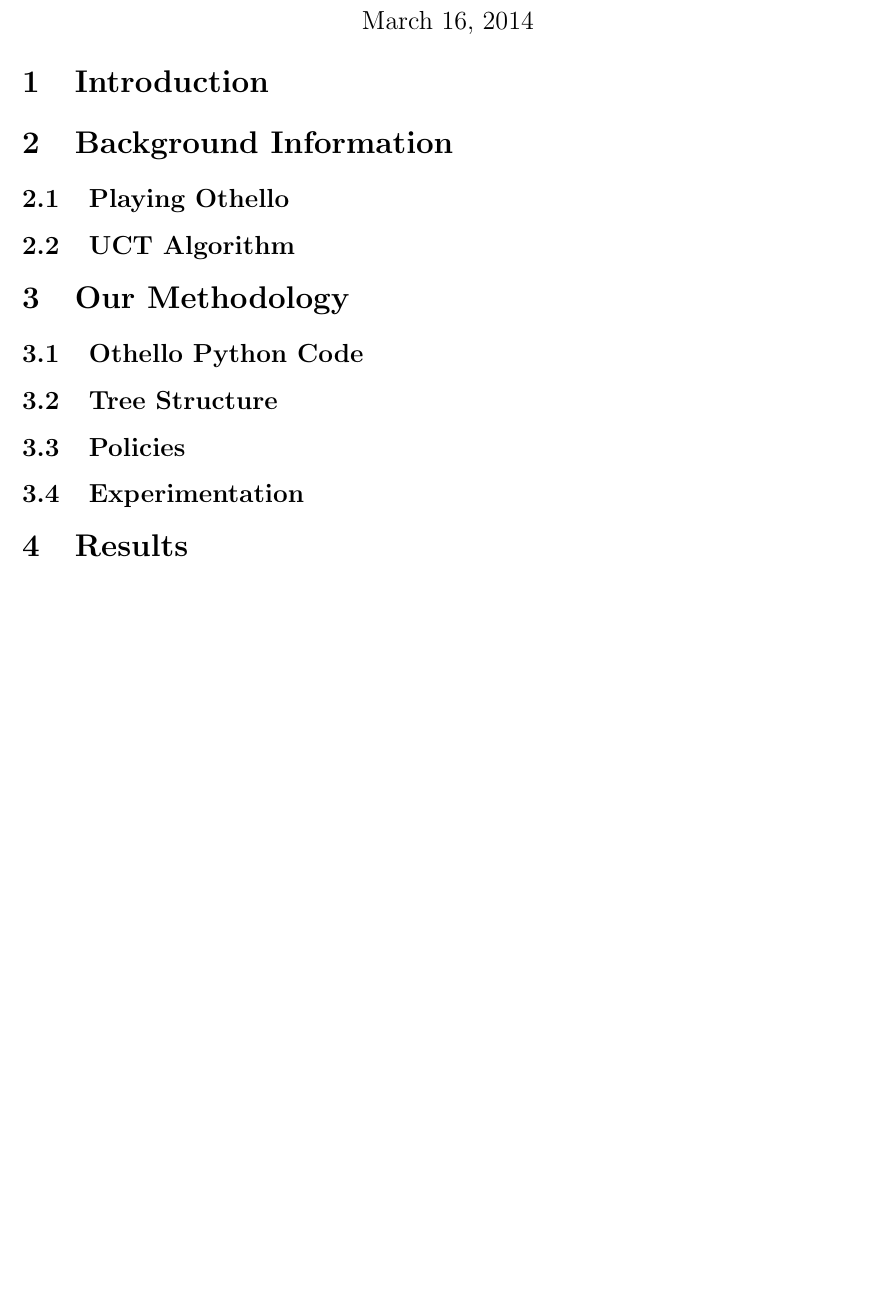
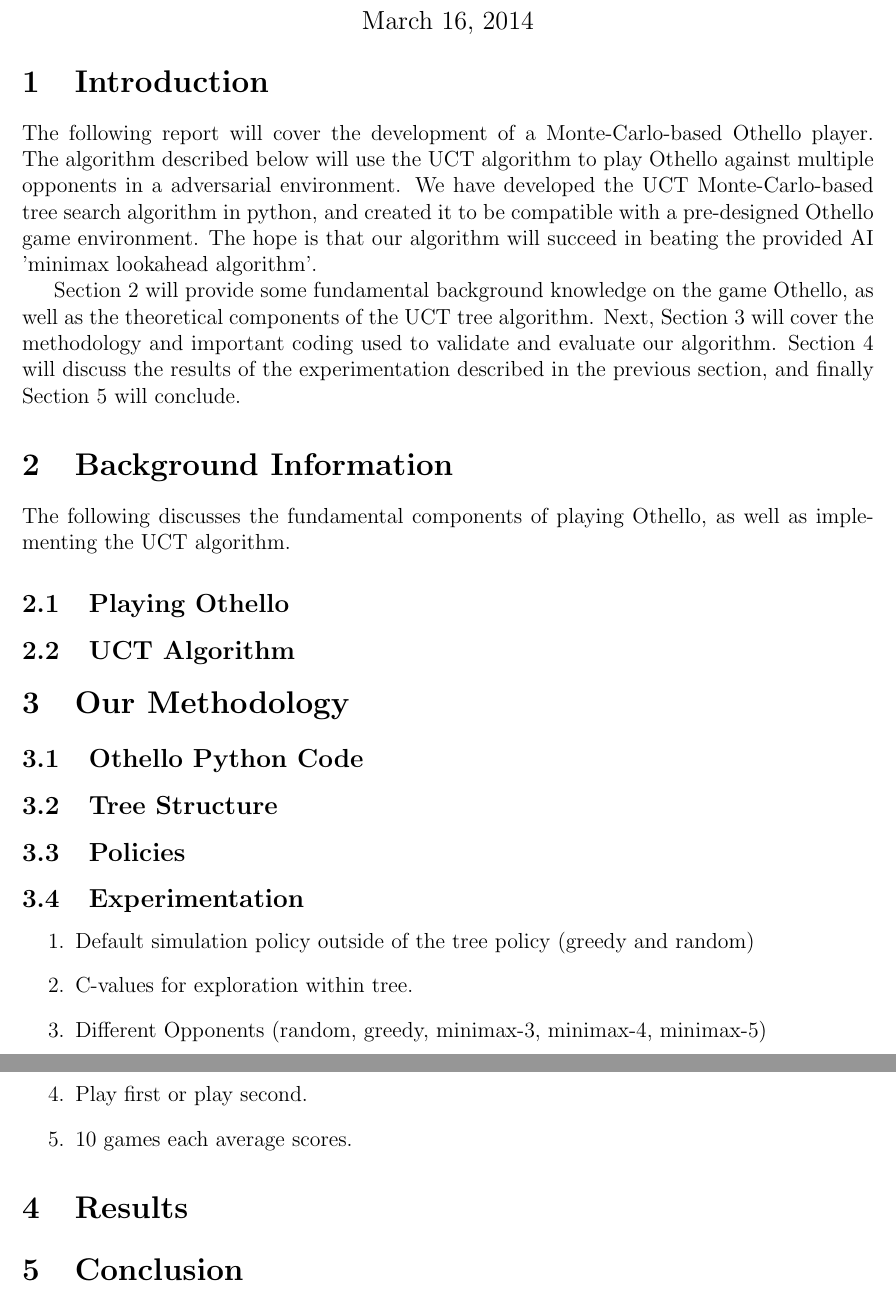
Before and after one commit to sharpau/CS533-Final, a LaTeX document (FinalProject_Report.tex): part of the page before the commit and two parts of pages 1 and 2 of 2 after it, the two joined at a grey line, cut so that both start at the same text, the shorter picture padded with empty space. Compiled offline with pdfLaTeX.

Commit message:
report stuff

```diff
--- a/FinalProject_Report.tex
+++ b/FinalProject_Report.tex
@@ -22,10 +22,14 @@
 
 \vspace{-.5in}
 \section{Introduction}
+The following report will cover the development of a Monte-Carlo-based Othello player. The algorithm described below will use the UCT algorithm to play Othello against multiple opponents in a adversarial environment. We have developed the UCT Monte-Carlo-based tree search algorithm in python, and created it to be compatible with a pre-designed Othello game environment. The hope is that our algorithm will succeed in beating the provided AI 'minimax lookahead algorithm'.
 
+Section~\ref{back} will provide some fundamental background knowledge on the game Othello, as well as the theoretical components of the UCT tree algorithm.  Next, Section~\ref{meth} will cover the methodology and important coding used to validate and evaluate our algorithm. Section~\ref{results} will discuss the results of the experimentation described in the previous section, and finally Section~\ref{conc} will conclude.
 
 \section{Background Information}
+\label{back}
 
+The following discusses the fundamental components of playing Othello, as well as implementing the UCT algorithm.
 
 \subsection{Playing Othello}
 %\begin{figure}[!h]
@@ -41,6 +45,7 @@
 
 
 \section{Our Methodology}
+\label{meth}
 
 \subsection{Othello Python Code}
 
@@ -51,7 +56,25 @@
 \subsection{Experimentation}
 
 
+
+\begin{enumerate}
+\item Default simulation policy outside of the tree policy (greedy and random)
+\item C-values for exploration within tree.
+\item Different Opponents (random, greedy, minimax-3, minimax-4, minimax-5)
+\item Play first or play second.
+\item 10 games each average scores.
+
+\end{enumerate}
+
 \section{Results}
+\label{results}
+
+
+\section{Conclusion}
+\label{conc}
+
+
+
 
 
 
```
